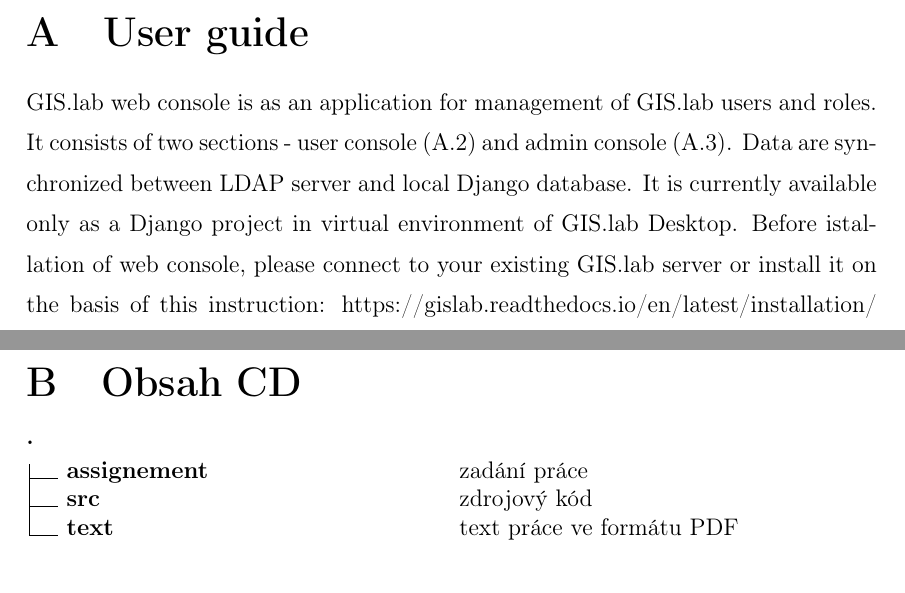
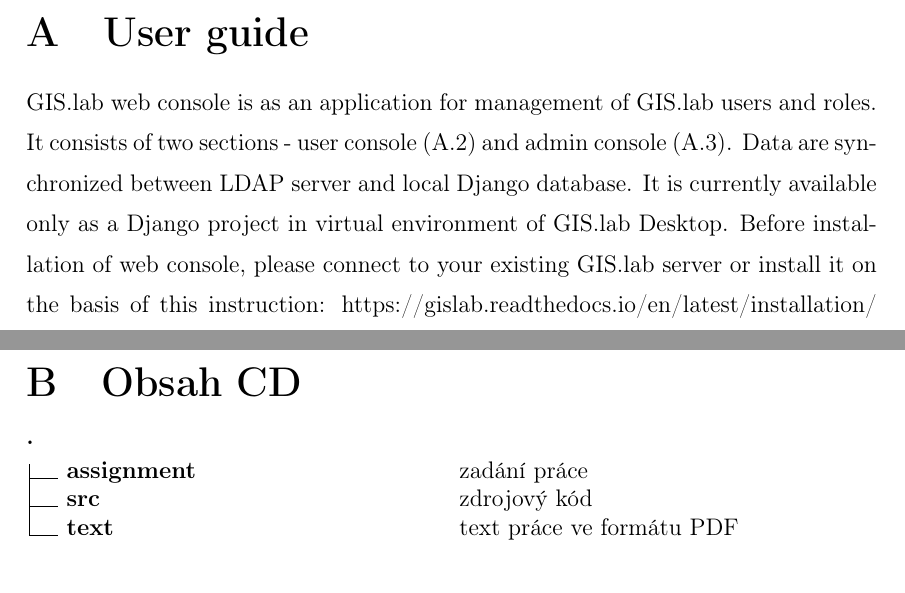
Before and after one commit to ctu-geoforall-lab-projects/dp-kulovana-2019, a LaTeX thesis (text/tereza-kulovana-dp-2019.tex, which reads text/prilohy.tex): two parts of pages 55 and 66 of 66, joined at a grey line, cut so that both start at the same text. Compiled offline with pdfLaTeX.

Commit message:
prilohy: fix few typos

```diff
--- a/text/prilohy.tex
+++ b/text/prilohy.tex
@@ -9,7 +9,7 @@
 (\ref{user-console}) and admin console (\ref{admin-console}). Data are
 synchronized between \zk{LDAP} server and local Django database. It is
 currently available only as a Django project in virtual environment of
-GIS.lab Desktop. Before istallation of web console, please connect to
+GIS.lab Desktop. Before installation of web console, please connect to
 your existing GIS.lab server or install it on the basis of this
 instruction:
 \href{https://gislab.readthedocs.io/en/latest/installation/index.html}{https://gislab.readthedocs.io/en/latest/installation/\linebreak
@@ -276,7 +276,7 @@
   \put(  0, 212){\textbf{.}}
 
   \put(  1, 200){\line(0, 1){5}}
-  \put(  1, 200){\line(1, 0){10} {\textbf{ assignement}}}
+  \put(  1, 200){\line(1, 0){10} {\textbf{ assignment}}}
   \put(150, 200){ zadání práce}
 
   \put(  1,  190){\line(0, 1){10}}
```
